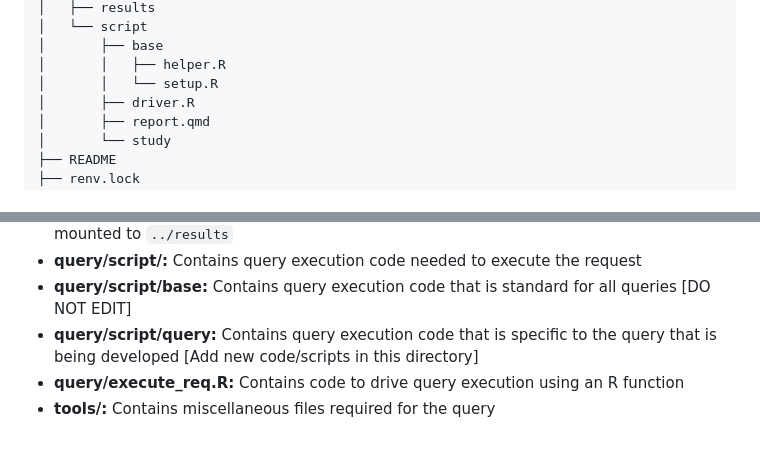
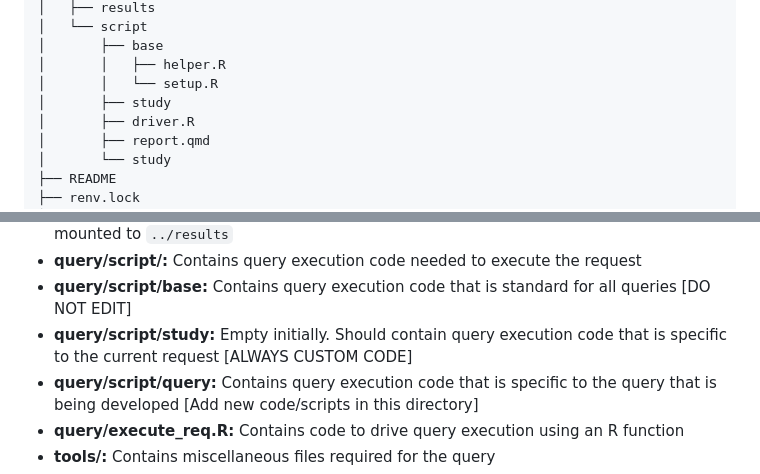
Before and after one commit to Query-Fulfillment/paqs, a Markdown page: README.md, 2 parts joined by grey strips. Drawn GitHub-style; blank space fills up the shorter version.

```diff
--- a/README.md
+++ b/README.md
@@ -56,6 +56,7 @@ paqs
 │       ├── base
 │       │   ├── helper.R
 │       │   └── setup.R
+│       ├── study
 │       ├── driver.R
 │       ├── report.qmd
 │       └── study
@@ -78,6 +79,7 @@ paqs
 - **query/results/:** Initially empty. Will store query results in the container which will be mounted to `../results`
 - **query/script/:** Contains query execution code needed to execute the request
 - **query/script/base:** Contains query execution code that is standard for all queries [DO NOT EDIT]
+- **query/script/study:** Empty initially. Should contain query execution code that is specific to the current request [ALWAYS CUSTOM CODE]
 - **query/script/query:** Contains query execution code that is specific to the query that is being developed [Add new code/scripts in this directory]
 - **query/execute_req.R:** Contains code to drive query execution using an R function
 - **tools/:** Contains miscellaneous files required for the query
```
